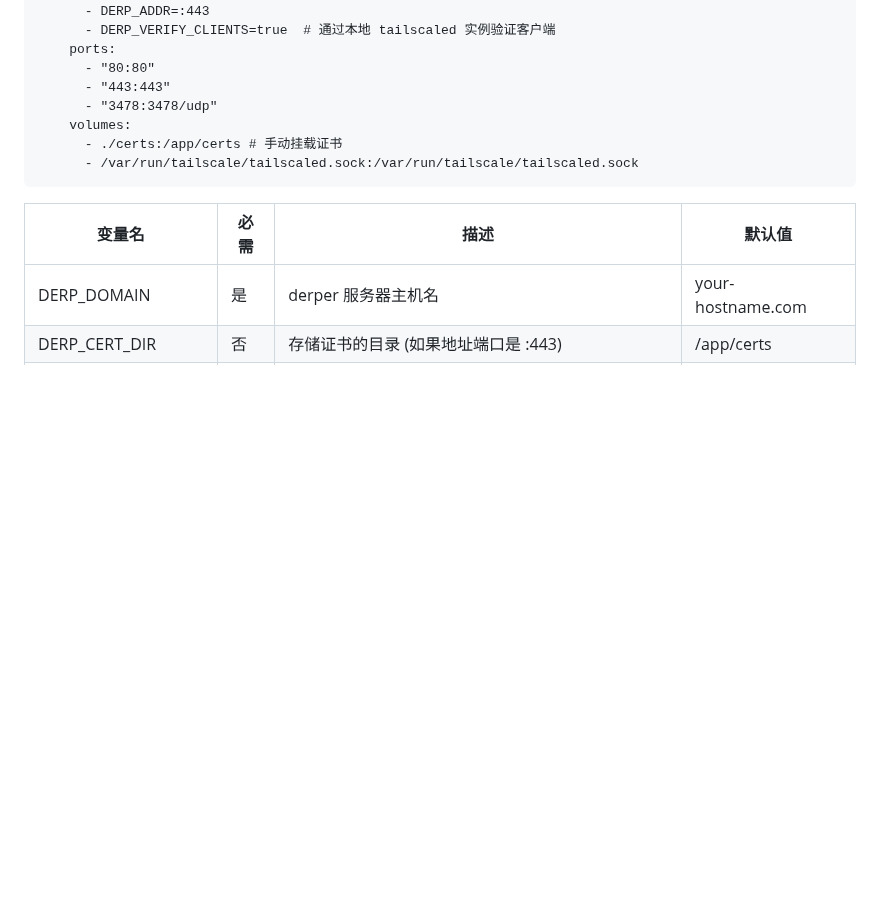
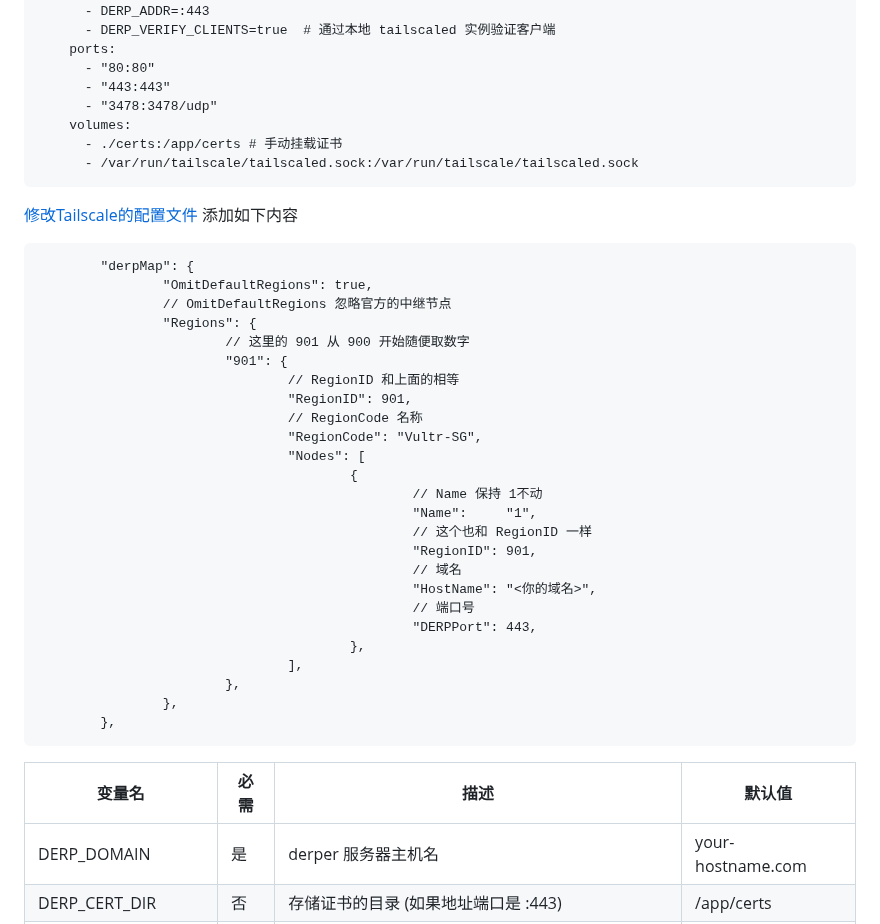
Before and after one commit to sky22333/Docker-Hub, a Markdown page: docker/tailscale组网.md, the part around one of its changes. Rendered like a GitHub page; blank space fills up the shorter version.

````diff
--- a/docker/tailscale组网.md
+++ b/docker/tailscale组网.md
@@ -117,6 +117,36 @@ services:
       - /var/run/tailscale/tailscaled.sock:/var/run/tailscale/tailscaled.sock
 ```
 
+[修改Tailscale的配置文件](https://login.tailscale.com/admin/acls/file) 添加如下内容
+```
+        "derpMap": {
+                "OmitDefaultRegions": true,
+                // OmitDefaultRegions 忽略官方的中继节点
+                "Regions": {
+                        // 这里的 901 从 900 开始随便取数字
+                        "901": {
+                                // RegionID 和上面的相等
+                                "RegionID": 901,
+                                // RegionCode 名称
+                                "RegionCode": "Vultr-SG",
+                                "Nodes": [
+                                        {
+                                                // Name 保持 1不动
+                                                "Name":     "1",
+                                                // 这个也和 RegionID 一样
+                                                "RegionID": 901,
+                                                // 域名
+                                                "HostName": "<你的域名>",
+                                                // 端口号
+                                                "DERPPort": 443,
+                                        },
+                                ],
+                        },
+                },
+        },
+```
+
+
 | 变量名           | 必需 | 描述 | 默认值 |
 |----------------|------|------|--------|
 | DERP_DOMAIN   | 是   | derper 服务器主机名 | your-hostname.com |
````
Also changed, not shown: other parts of docker/tailscale组网.md (+0 -5 lines).
